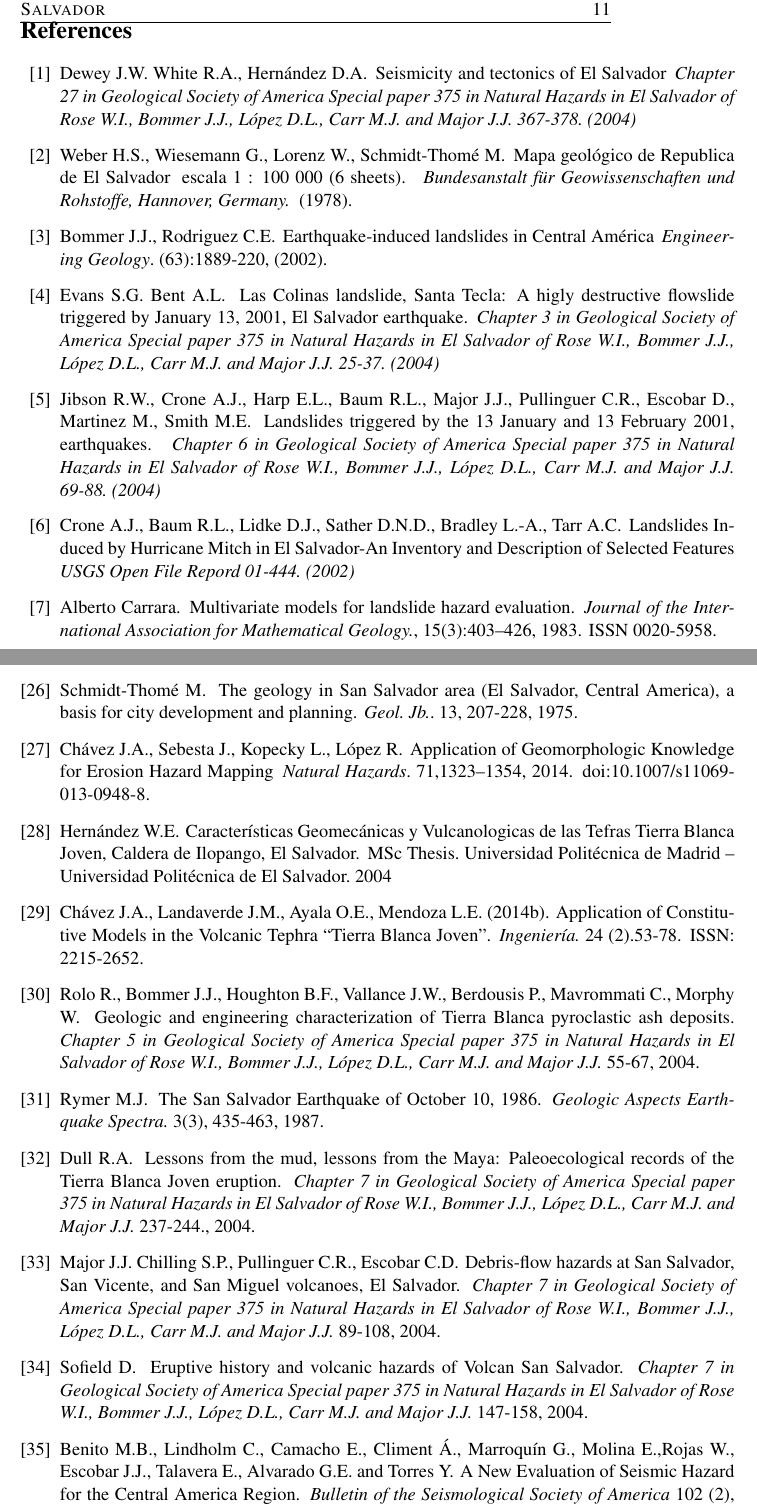
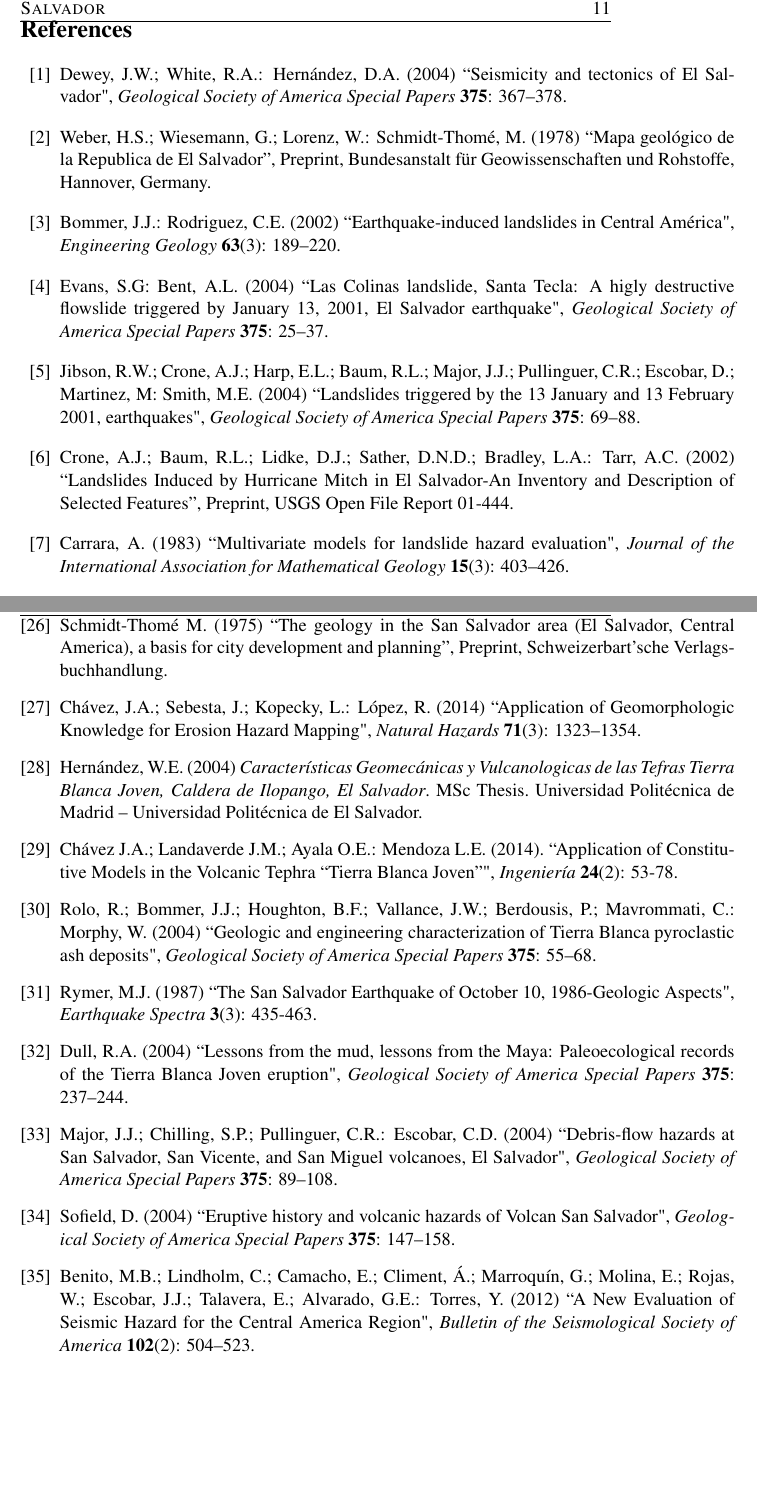
Before and after one commit to ricardoues/PaperSIMMAC2014, a LaTeX document (paper.tex): two parts of pages 11 and 13 of 14, joined at a grey line, cut so that both start at the same text, the shorter picture padded with empty space. Compiled offline with pdfLaTeX.

Commit message:
22 Oct 2015 15:51

```diff
--- a/paper.tex
+++ b/paper.tex
@@ -384,52 +384,48 @@ The authors are indebted with MARN for providing the data and Geographic Informa
 
 
 
-
 \bibitem{dewey}
-Dewey J.W. White R.A., Hern\'{a}ndez D.A.
-\newblock Seismicity and tectonics of El Salvador
-\newblock \emph{Chapter 27 in Geological Society of America Special paper 375 in Natural Hazards in El Salvador of Rose W.I., Bommer J.J., L\'{o}pez D.L., Carr M.J. and Major J.J. 367-378. (2004)}
+Dewey, J.W.; White, R.A.: Hern\'{a}ndez, D.A. (2004)
+``Seismicity and tectonics of El Salvador",
+{\it Geological Society of America Special Papers} {\bf 375}: 367--378.
 
 
 \bibitem{weber}
-Weber H.S., Wiesemann G., Lorenz  W., Schmidt-Thom\'{e} M.
-\newblock Mapa geol\'{o}gico de Republica de El Salvador
-\newblock escala 1 : 100 000 (6 sheets).
-\newblock \emph{ Bundesanstalt f\"ur Geowissenschaften und Rohstoffe, Hannover, Germany.
-}
-\penalty0 (1978).
+Weber, H.S.; Wiesemann, G.; Lorenz, W.: Schmidt-Thom\'{e}, M. (1978)
+``Mapa geol\'{o}gico de la Republica de El Salvador'',
+Preprint, Bundesanstalt f\"ur Geowissenschaften und Rohstoffe, Hannover, Germany.
 
 
 \bibitem{bommer}
-Bommer J.J., Rodriguez C.E.
-\newblock Earthquake-induced landslides in Central Am\'{e}rica
-\newblock \emph{Engineering Geology}.
-(63):\penalty0 1889-220, (2002).
+Bommer, J.J.: Rodriguez, C.E. (2002)
+``Earthquake-induced landslides in Central Am\'{e}rica",
+{\it Engineering Geology} {\bf 63}(3): 189--220.
 
 
 \bibitem{evans}
-Evans S.G. Bent A.L.
-\newblock Las Colinas landslide, Santa Tecla:  A higly destructive flowslide triggered by January 13, 2001, El Salvador earthquake.
-\newblock \emph{Chapter 3 in Geological Society of America Special paper 375 in Natural Hazards in El Salvador of Rose W.I., Bommer J.J., L\'{o}pez D.L., Carr M.J. and Major J.J. 25-37. (2004)}
+Evans, S.G: Bent, A.L. (2004)
+``Las Colinas landslide, Santa Tecla:  A higly destructive flowslide triggered by January 13, 2001, El Salvador earthquake",
+{\it Geological Society of America Special Papers} {\bf 375}: 25--37.
+
+
+\bibitem{jibson}
+Jibson, R.W.; Crone, A.J.; Harp, E.L.; Baum, R.L.; Major, J.J.; Pullinguer, C.R.; Escobar, D.; Martinez, M: Smith, M.E. (2004)
+``Landslides triggered by the 13 January and 13 February 2001, earthquakes",
+{\it Geological Society of America Special Papers} {\bf 375}: 69--88.
+
+
+\bibitem{crone}
+Crone, A.J.; Baum, R.L.; Lidke, D.J.; Sather, D.N.D.; Bradley, L.A.: Tarr, A.C. (2002)
+``Landslides Induced by Hurricane Mitch in El Salvador-An Inventory and Description of Selected Features'',
+Preprint, USGS Open File Report 01-444.
 
 
 
-\bibitem{jibson}
-Jibson R.W., Crone A.J., Harp E.L., Baum R.L., Major J.J., Pullinguer C.R., Escobar D., Martinez M., Smith M.E.
-\newblock Landslides triggered by the 13 January and 13 February 2001, earthquakes.
-\newblock \emph{ Chapter 6 in Geological Society of America Special paper 375 in Natural Hazards in El Salvador of Rose W.I., Bommer J.J., L\'{o}pez D.L., Carr M.J. and Major J.J. 69-88. (2004)}
+\bibitem{Carrara1983403}
+Carrara, A. (1983)
+``Multivariate models for landslide hazard evaluation",
+{\it Journal of the International Association for Mathematical
+  Geology} {\bf 15}(3): 403--426.
 
 
 
-\bibitem{crone}
-Crone A.J., Baum R.L., Lidke D.J., Sather D.N.D., Bradley L.-A., Tarr A.C.
-\newblock Landslides Induced by Hurricane Mitch in El Salvador-An Inventory and Description of Selected Features
-\newblock \emph{USGS Open File Repord 01-444. (2002)}
-
-
-\bibitem{Carrara1983403}
-Alberto Carrara.
-\newblock Multivariate models for landslide hazard evaluation.
-\newblock \emph{Journal of the International Association for Mathematical
-  Geology.}, 15\penalty0 (3):\penalty0 403--426, 1983.
-\newblock ISSN 0020-5958.
@@ -582,3 +566,0 @@ Ministerio de Economia- Direcci\'{o}n General de Estad\'{i}stica y Censos
-\newblock VI Censo de Poblaci\'{o}n y V de Vivienda
-\newblock \emph{2007-2008}.
-\penalty0 Available from http://goo.gl/yvjzPy
@@ -587,73 +573,76 @@ Ministerio de Economia- Direcci\'{o}n General de Estad\'{i}stica y Censos
 
 
 \bibitem{schmidt1975}
-Schmidt-Thom\'{e} M.
-\newblock The geology in San Salvador area (El Salvador, Central America), a basis for city development and planning.
-\newblock \emph{Geol. Jb.}.
-\penalty0 13, 207-228, 1975.
+Schmidt-Thom\'{e} M. (1975)
+``The geology in the San Salvador area (El Salvador, Central America), a basis for city development and planning'',
+Preprint,  Schweizerbart'sche Verlagsbuchhandlung.
+
+
 
 
 \bibitem{chavez2014a}
-Ch\'{a}vez J.A., Sebesta J., Kopecky L., L\'{o}pez R.
-\newblock Application of Geomorphologic Knowledge for Erosion Hazard Mapping
-\newblock \emph{Natural Hazards}.
-\penalty0 71,1323–1354, 2014.
-\newblock doi:10.1007/s11069-013-0948-8.
+Ch\'{a}vez, J.A.; Sebesta, J.; Kopecky, L.: L\'{o}pez, R. (2014)
+``Application of Geomorphologic Knowledge for Erosion Hazard Mapping",
+{\it Natural Hazards} {\bf 71}(3): 1323–1354.
+
 
 
 \bibitem{hernan2004}
-Hern\'{a}ndez W.E.
-\newblock Caracter\'{i}sticas Geomec\'{a}nicas y Vulcanologicas de las Tefras Tierra Blanca Joven, Caldera de Ilopango, El Salvador.
-\newblock MSc Thesis. Universidad Polit\'{e}cnica de Madrid – Universidad Polit\'{e}cnica de El Salvador.
-\penalty0 2004
+Hern\'{a}ndez, W.E. (2004)
+{\it Caracter\'{i}sticas Geomec\'{a}nicas y Vulcanologicas de las Tefras Tierra Blanca Joven, Caldera de Ilopango, El Salvador}.
+MSc Thesis. Universidad Polit\'{e}cnica de Madrid – Universidad Polit\'{e}cnica de El Salvador.
+
 
 
 \bibitem{chavez2014b}
-Ch\'{a}vez J.A.,  Landaverde J.M., Ayala O.E., Mendoza L.E. (2014b).
-\newblock Application of Constitutive Models in the Volcanic Tephra ``Tierra Blanca Joven''.
-\newblock \emph{Ingenier\'{i}a.}
-\penalty0  24 (2).53-78.
-\newblock  ISSN: 2215-2652.
+Ch\'{a}vez J.A.; Landaverde J.M.; Ayala O.E.: Mendoza L.E. (2014).
+``Application of Constitutive Models in the Volcanic Tephra ``Tierra Blanca Joven''",
+{\it Ingenier\'{i}a} {\bf 24}(2): 53-78.
+
+
+
 
 
 \bibitem{rolo2004}
-Rolo R., Bommer J.J., Houghton B.F., Vallance J.W., Berdousis P., Mavrommati C., Morphy W.
-\newblock Geologic and engineering characterization of Tierra Blanca pyroclastic ash deposits.
-\newblock \emph{Chapter 5 in Geological Society of America Special paper 375 in Natural Hazards in El Salvador of Rose W.I., Bommer J.J., L\'{o}pez D.L., Carr M.J. and Major J.J.}
-\penalty0  55-67, 2004.
+Rolo, R.; Bommer, J.J.; Houghton, B.F.; Vallance, J.W.; Berdousis, P.; Mavrommati, C.: Morphy, W. (2004)
+``Geologic and engineering characterization of Tierra Blanca pyroclastic ash deposits",
+{\it Geological Society of America Special Papers} {\bf 375}: 55--68.
+
 
 
 \bibitem{rymer1987}
-Rymer M.J.
-\newblock The San Salvador Earthquake of October 10, 1986.
-\newblock \emph{Geologic Aspects Earthquake Spectra.}
-\penalty0 3(3), 435-463, 1987.
+Rymer, M.J. (1987)
+``The San Salvador Earthquake of October 10, 1986-Geologic Aspects",
+{\it Earthquake Spectra} {\bf 3}(3): 435-463.
+
+
 
 
 \bibitem{dull2004}
-Dull R.A.
-\newblock Lessons from the mud, lessons from the Maya: Paleoecological records of the Tierra Blanca Joven eruption.
-\newblock \emph{Chapter 7 in Geological Society of America Special paper 375 in Natural Hazards in El Salvador of Rose W.I., Bommer J.J., L\'{o}pez D.L., Carr M.J. and Major J.J.}
-\penalty0 237-244., 2004.
+Dull, R.A. (2004)
+``Lessons from the mud, lessons from the Maya: Paleoecological records of the Tierra Blanca Joven eruption",
+{\it Geological Society of America Special Papers} {\bf 375}: 237--244.
+
+
+
 
 \bibitem{major2004}
-Major J.J. Chilling S.P., Pullinguer C.R., Escobar C.D.
-\newblock Debris-flow hazards at San Salvador, San Vicente, and San Miguel volcanoes, El Salvador.
-\newblock \emph{Chapter 7 in Geological Society of America Special paper 375 in Natural Hazards in El Salvador of Rose W.I., Bommer J.J., L\'{o}pez D.L., Carr M.J. and Major J.J.}
-\penalty0 89-108, 2004.
+Major, J.J.; Chilling, S.P.; Pullinguer, C.R.: Escobar, C.D. (2004)
+``Debris-flow hazards at San Salvador, San Vicente, and San Miguel volcanoes, El Salvador",
+{\it Geological Society of America Special Papers} {\bf 375}: 89--108.
+
+
+
 
 
 \bibitem{sofield2004}
-Sofield D.
-\newblock Eruptive history and volcanic hazards of Volcan San Salvador.
-\newblock \emph{Chapter 7 in Geological Society of America Special paper 375 in Natural Hazards in El Salvador of Rose W.I., Bommer J.J., L\'{o}pez D.L., Carr M.J. and Major J.J.}
-\penalty0 147-158, 2004.
+Sofield, D. (2004)
+``Eruptive history and volcanic hazards of Volcan San Salvador",
+{\it Geological Society of America Special Papers} {\bf 375}: 147--158.
 
 
 
 \bibitem{beni2012}
-Benito M.B., Lindholm C., Camacho E., Climent \'{A}., Marroqu\'{i}n G., Molina E.,Rojas W., Escobar J.J., Talavera E., Alvarado G.E. and Torres Y.
-\newblock A New Evaluation of Seismic Hazard for the Central America Region.
-\newblock \emph{Bulletin of the Seismological Society of America}
-\penalty0 102 (2), 504-523. 2012.
-\newblock  doi: 10.788/0120110015
+Benito, M.B.; Lindholm, C.; Camacho, E.; Climent, \'{A}.; Marroqu\'{i}n, G.; Molina, E.; Rojas, W.; Escobar, J.J.; Talavera, E.; Alvarado, G.E.: Torres, Y. (2012)
+``A New Evaluation of Seismic Hazard for the Central America Region",
+{\it Bulletin of the Seismological Society of America} {\bf 102}(2): 504--523.
```
Also changed, not shown: paper.pdf, paper.tex (253 more changed lines).
